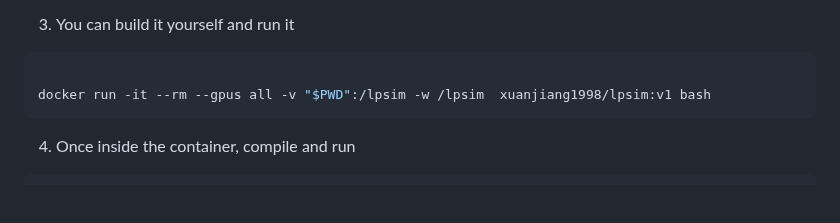
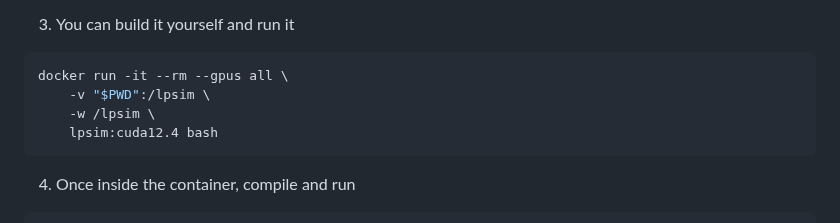
Before and after one commit to Xuan-1998/LPSim, a Markdown page: README.md, the part around the change. Rendered like a GitHub page; blank space fills up the shorter version.

Commit message:
Update Docker command in README.md for improved clarity and compatibility

````diff
--- a/README.md
+++ b/README.md
@@ -138,8 +138,10 @@ If error occurs e.g. on GCloud, you can check and install the correct NVIDIA dri
 
 3. You can build it yourself and run it
 ```bash
-
-docker run -it --rm --gpus all -v "$PWD":/lpsim -w /lpsim  xuanjiang1998/lpsim:v1 bash
+docker run -it --rm --gpus all \
+    -v "$PWD":/lpsim \
+    -w /lpsim \
+    lpsim:cuda12.4 bash
 ```
 
 4. Once inside the container, compile and run
````
